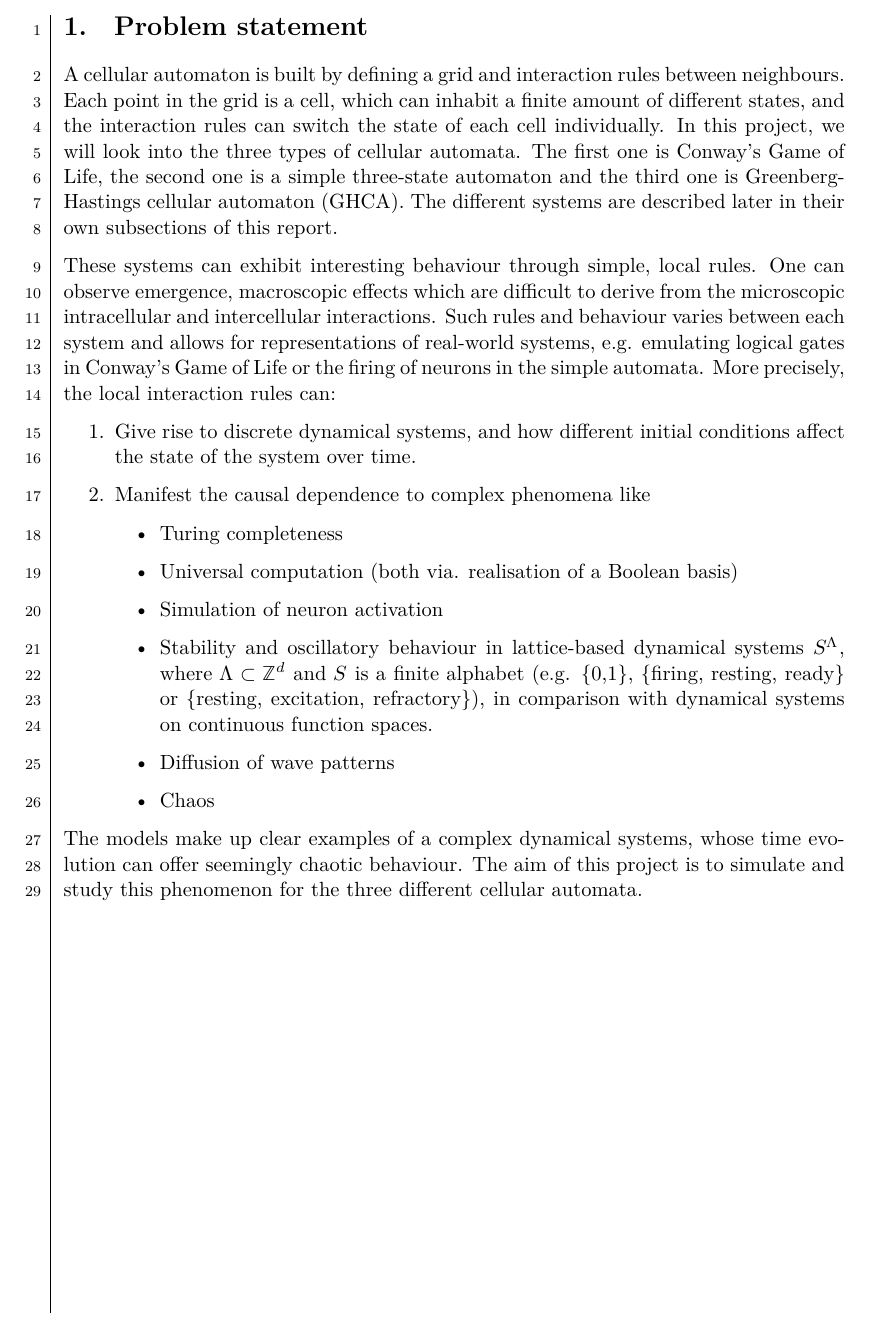
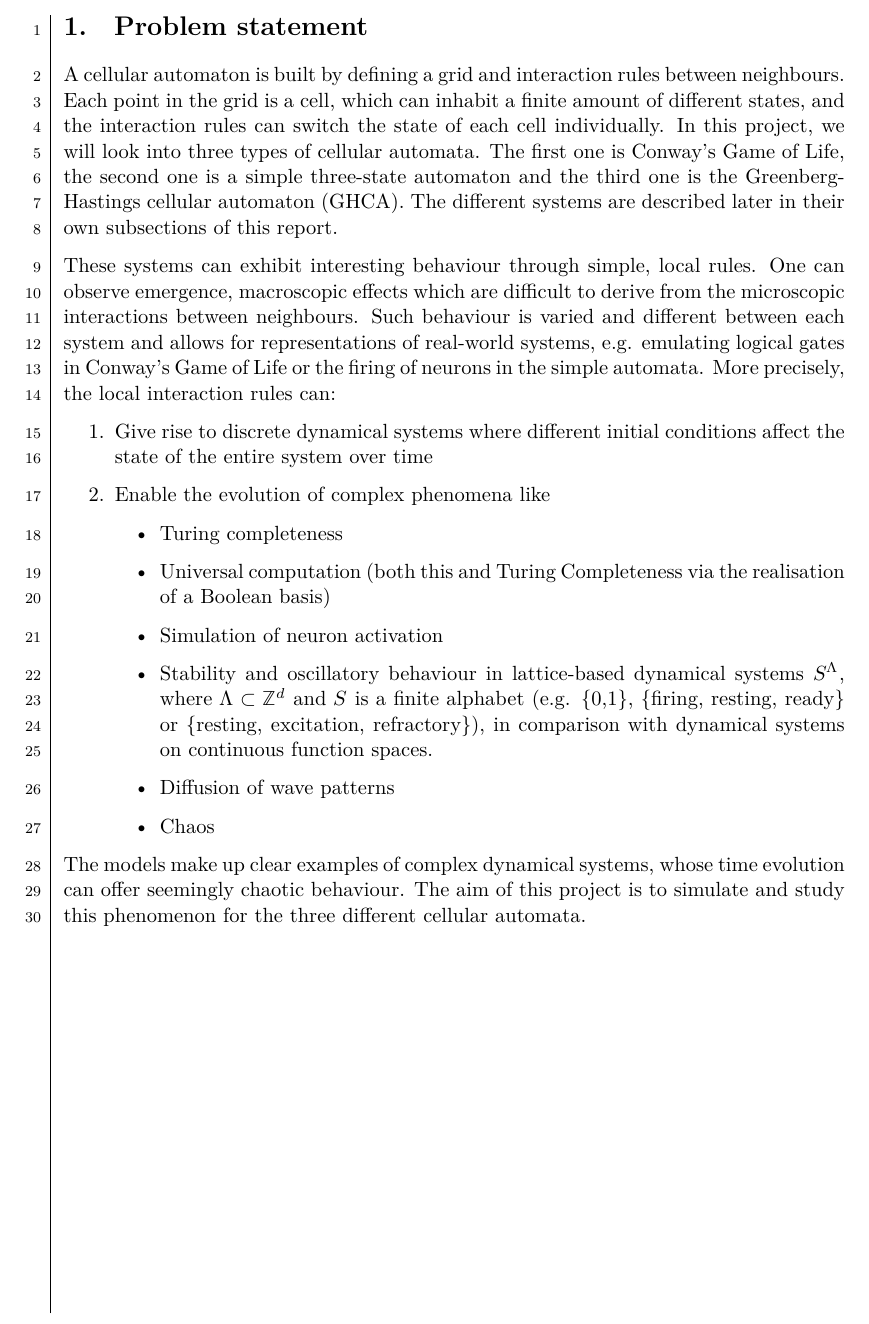
Before and after one commit to dragonesk22/MOCS, a LaTeX document (reports/L2/src/main.tex, which reads reports/L2/src/texfiles/introduction.tex): part of page 3 of 23, cut so that both start at the same text. Compiled offline with XeLaTeX.

Commit message:
spelling and understandability introduction

```diff
--- a/reports/L2/src/texfiles/introduction.tex
+++ b/reports/L2/src/texfiles/introduction.tex
@@ -1,14 +1,14 @@
 \section{Problem statement}
 
-A cellular automaton is built by defining a grid and interaction rules between neighbours. Each point in the grid is a cell, which can inhabit a finite amount of different states, and the interaction rules can switch the state of each cell individually. In this project, we will look into the three types of cellular automata. The first one is Conway's Game of Life, the second one is a simple three-state automaton and the third one is Greenberg-Hastings cellular automaton (GHCA). The different systems are described later in their own subsections of this report.
+A cellular automaton is built by defining a grid and interaction rules between neighbours. Each point in the grid is a cell, which can inhabit a finite amount of different states, and the interaction rules can switch the state of each cell individually. In this project, we will look into three types of cellular automata. The first one is Conway's Game of Life, the second one is a simple three-state automaton and the third one is the Greenberg-Hastings cellular automaton (GHCA). The different systems are described later in their own subsections of this report.
 
-These systems can exhibit interesting behaviour through simple, local rules. One can observe emergence, macroscopic effects which are difficult to derive from the microscopic intracellular and intercellular interactions. Such rules and behaviour varies between each system and allows for representations of real-world systems, e.g. emulating logical gates in Conway's Game of Life or the firing of neurons in the simple automata. More precisely, the local interaction rules can:
+These systems can exhibit interesting behaviour through simple, local rules. One can observe emergence, macroscopic effects which are difficult to derive from the microscopic interactions between neighbours. Such behaviour is varied and different between each system and allows for representations of real-world systems, e.g. emulating logical gates in Conway's Game of Life or the firing of neurons in the simple automata. More precisely, the local interaction rules can:
 \begin{enumerate}
-\item Give rise to discrete dynamical systems, and how different initial conditions affect the state of the system over time.
-\item Manifest the causal dependence to complex phenomena like
+\item Give rise to discrete dynamical systems where different initial conditions affect the state of the entire system over time
+\item Enable the evolution of complex phenomena like
     \begin{itemize}
     \item Turing completeness
-    \item Universal computation (both via. realisation of a Boolean basis)
+    \item Universal computation (both this and Turing Completeness via the realisation of a Boolean basis)
     \item Simulation of neuron activation
     \item Stability and oscillatory behaviour in lattice-based dynamical systems $S^\Lambda$, where $\Lambda \subset \mathbb{Z}^d$ and $S$ is a finite alphabet (e.g. \{0,1\}, \{firing, resting, ready\} or \{resting, excitation, refractory\}), in comparison with dynamical systems on continuous function spaces.
     \item Diffusion of wave patterns
@@ -16,4 +16,4 @@ These systems can exhibit interesting behaviour through simple, local rules. One
     \end{itemize}
 \end{enumerate}
 
-The models make up clear examples of a complex dynamical systems, whose time evolution can offer seemingly chaotic behaviour. The aim of this project is to simulate and study this phenomenon for the three different cellular automata.
+The models make up clear examples of complex dynamical systems, whose time evolution can offer seemingly chaotic behaviour. The aim of this project is to simulate and study this phenomenon for the three different cellular automata.
```
